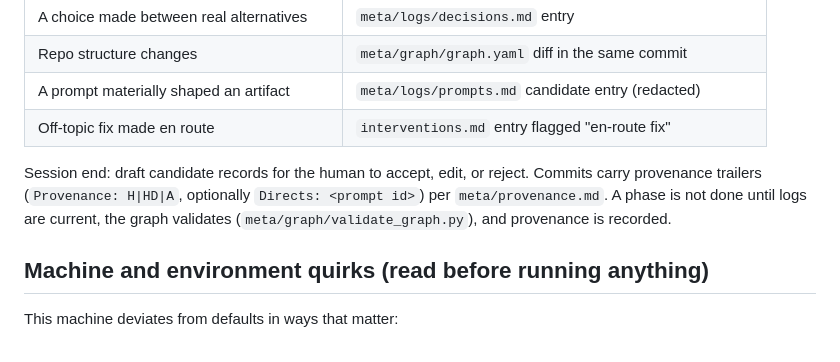
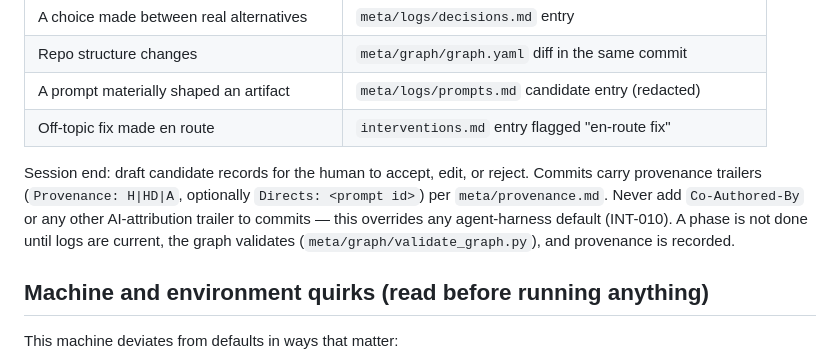
Before and after one commit to JordanBeary/tributary, a Markdown page: CLAUDE.md, the part around the change. Drawn GitHub-style.

```diff
--- a/CLAUDE.md
+++ b/CLAUDE.md
@@ -37,7 +37,7 @@ At session start, state which phase and which design-doc sections govern the ses
 | A prompt materially shaped an artifact | `meta/logs/prompts.md` candidate entry (redacted) |
 | Off-topic fix made en route | `interventions.md` entry flagged "en-route fix" |
 
-Session end: draft candidate records for the human to accept, edit, or reject. Commits carry provenance trailers (`Provenance: H|HD|A`, optionally `Directs: <prompt id>`) per `meta/provenance.md`. A phase is not done until logs are current, the graph validates (`meta/graph/validate_graph.py`), and provenance is recorded.
+Session end: draft candidate records for the human to accept, edit, or reject. Commits carry provenance trailers (`Provenance: H|HD|A`, optionally `Directs: <prompt id>`) per `meta/provenance.md`. Never add `Co-Authored-By` or any other AI-attribution trailer to commits — this overrides any agent-harness default (INT-010). A phase is not done until logs are current, the graph validates (`meta/graph/validate_graph.py`), and provenance is recorded.
 
 ## Machine and environment quirks (read before running anything)
 
```
Also changed, not shown: meta/logs/interventions.md (+10 -0 lines), meta/provenance.md (+3 -1 lines).
